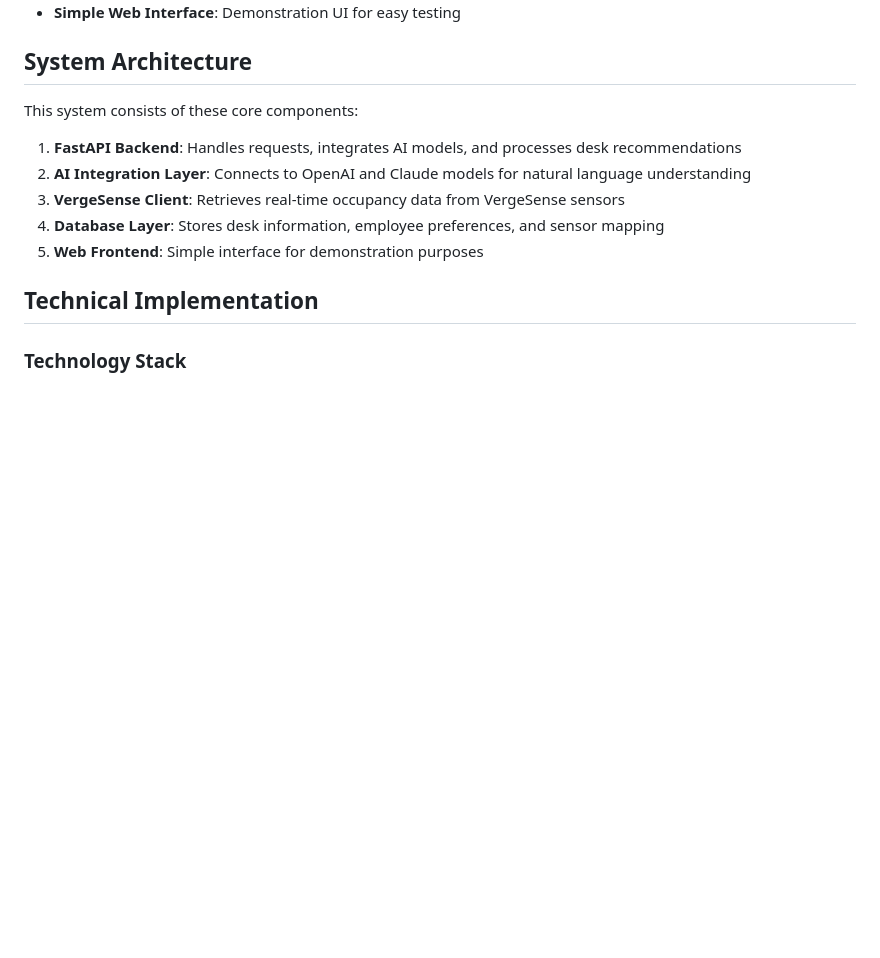
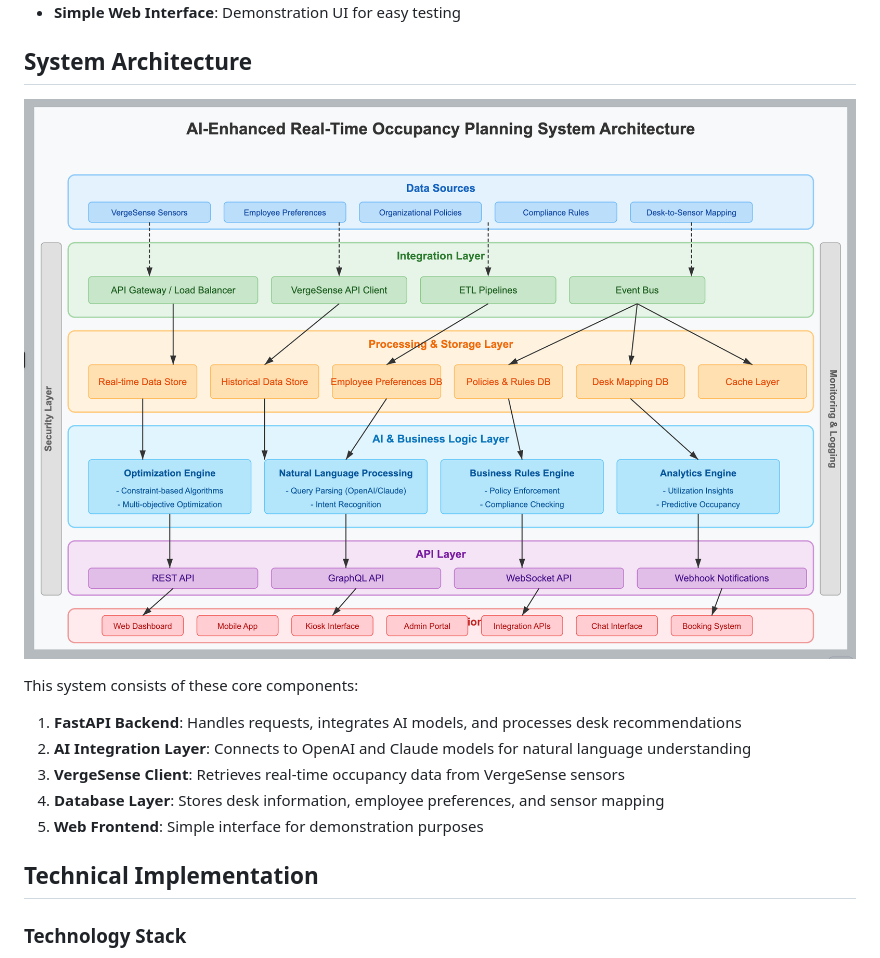
Before and after one commit to shreeshailgumgeri/AI-Enhanced-Real-Time-Occupancy-Planning-System, a Markdown page: README.md, the part around the change. Rendered like a GitHub page; pictures changed too: ArchitectureDiagram.png (added); blank space fills up the shorter version.

Commit message:
Adding architecture diagram

```diff
--- a/README.md
+++ b/README.md
@@ -17,6 +17,7 @@ The system allows employees to query available desks using natural language (e.g
 - **Simple Web Interface**: Demonstration UI for easy testing
 
 ## System Architecture
+![Architecture Diagram](ArchitectureDiagram.png)
 
 This system consists of these core components:
 
```
